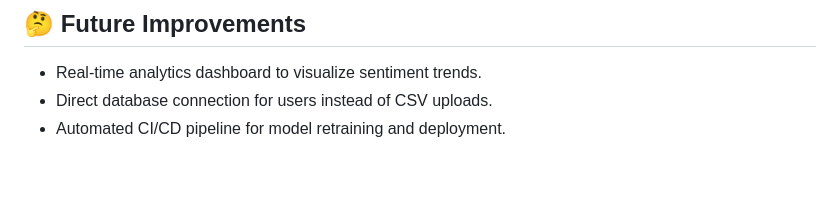
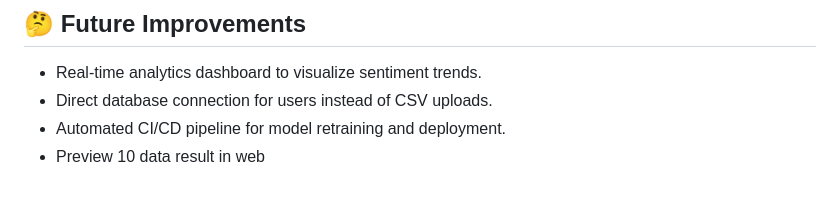
Before and after one commit to atrkhomeini/coffee-shop-sentiment-anlyzer, a Markdown page: README.md, the part around the change. GitHub-like rendering.

Commit message:
Add preview feature for displaying 10 data results in web

```diff
--- a/README.md
+++ b/README.md
@@ -134,3 +134,4 @@ Navigate to [http://127.0.0.1:8000](http://127.0.0.1:8000) in your browser.
 - Real-time analytics dashboard to visualize sentiment trends.
 - Direct database connection for users instead of CSV uploads.
 - Automated CI/CD pipeline for model retraining and deployment.
+- Preview 10 data result in web
```
